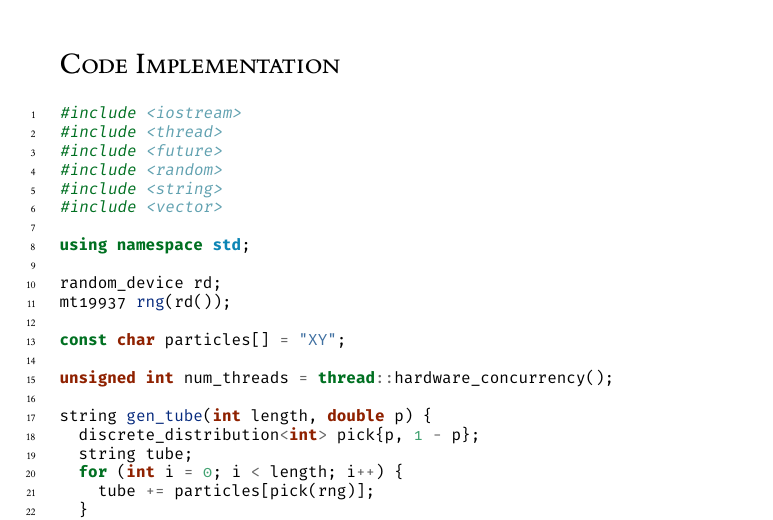
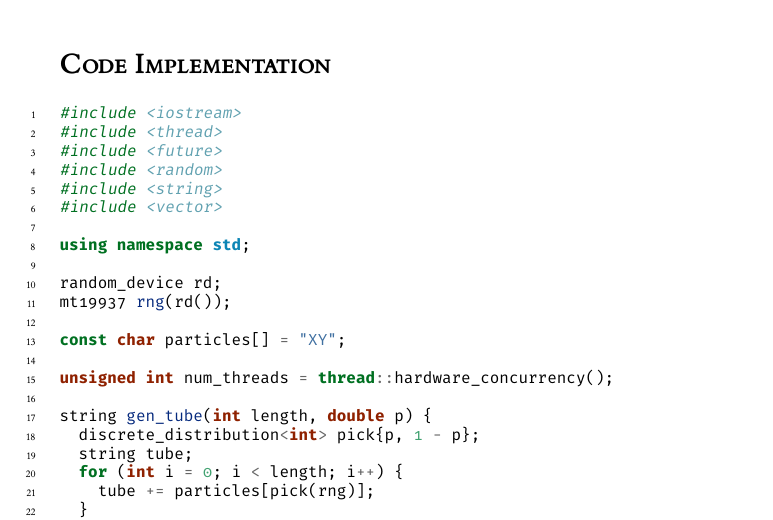
Before and after one commit to deusipse/ummrc, a LaTeX document (ummrc.tex, which reads preamble.tex): part of page 8 of 9, cut so that both start at the same text. The pictures show the PDF file ummrc.pdf that the author committed with the source.

Commit message:
bold section titles

```diff
--- a/preamble.tex
+++ b/preamble.tex
@@ -8,7 +8,7 @@
 \usepackage[T1]{fontenc}
 \usepackage[libertine, vvarbb]{newtxmath}
 \usepackage{microtype}
-\usepackage[sc]{titlesec}
+\usepackage[bf, sc]{titlesec}
 
 \usepackage{caption}
 \usepackage{float}
```
Also changed, not shown: ummrc.pdf.
